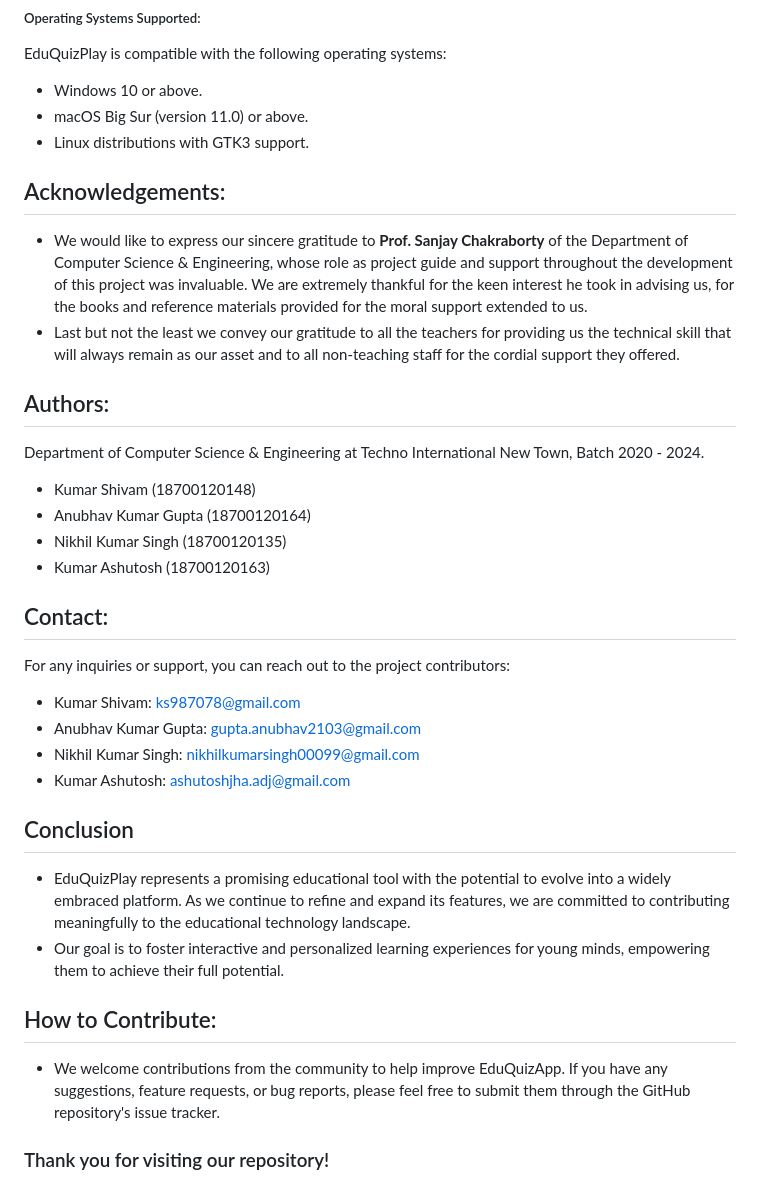
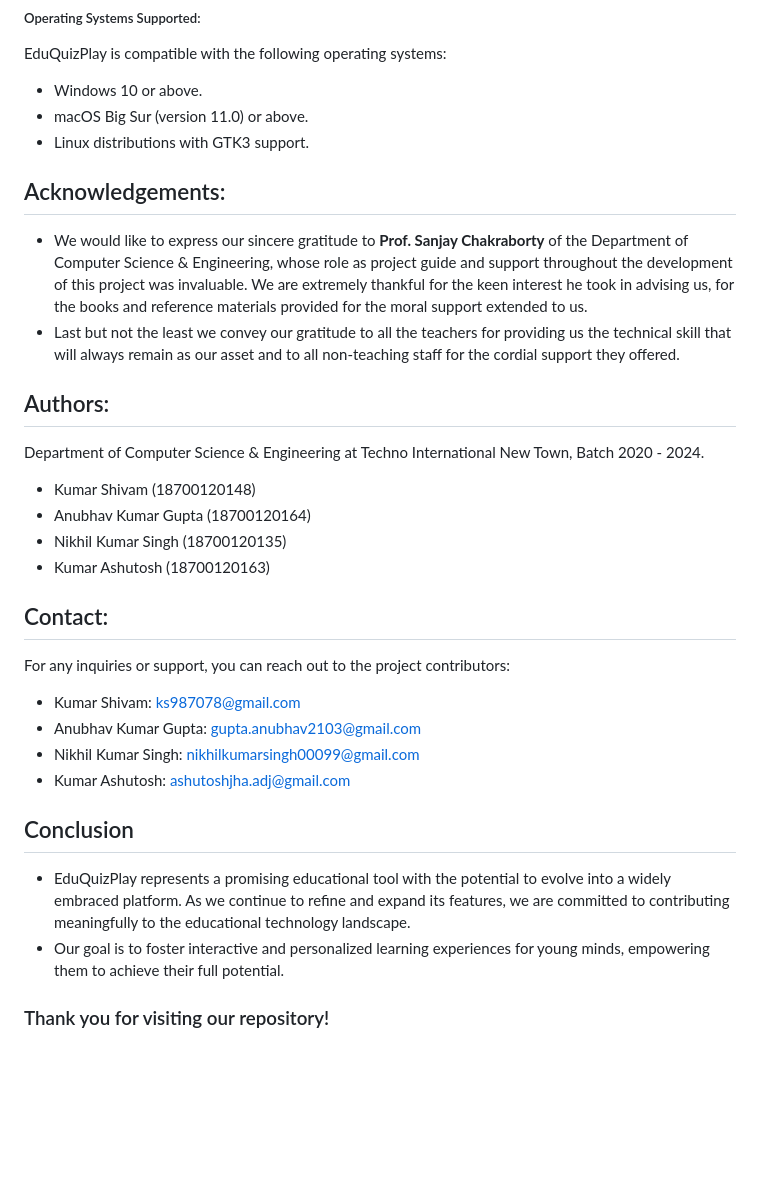
Before and after one commit to Kush3-14/EduQuizApp, a Markdown page: README.md, the part around one of its changes. GitHub-like rendering; blank space fills up the shorter version.

```diff
--- a/README.md
+++ b/README.md
@@ -86,9 +93,11 @@ EduQuizPlay is compatible with the following operating systems:
 - Linux distributions with GTK3 support.
 
 
+
 ## Acknowledgements:
 - We would like to express our sincere gratitude to **Prof. Sanjay Chakraborty** of the Department of Computer Science & Engineering, whose role as project guide and support throughout the development of this project was invaluable. We are extremely thankful for the keen interest he took in advising us, for the books and reference materials provided for the moral support extended to us.
 - Last but not the least we convey our gratitude to all the teachers for providing us the technical skill that will always remain as our asset and to all non-teaching staff for the cordial support they offered.
+
 
 
 ## Authors:
@@ -97,6 +106,7 @@ Department of Computer Science & Engineering at Techno International New Town, B
 - Anubhav Kumar Gupta (18700120164)
 - Nikhil Kumar Singh (18700120135)
 - Kumar Ashutosh (18700120163)
+
 
 
 ## Contact:
@@ -108,13 +118,11 @@ For any inquiries or support, you can reach out to the project contributors:
 - Kumar Ashutosh: ashutoshjha.adj@gmail.com
 
 
+
 ## Conclusion
 - EduQuizPlay represents a promising educational tool with the potential to evolve into a widely embraced platform. As we continue to refine and expand its features, we are committed to contributing meaningfully to the educational technology landscape.
 - Our goal is to foster interactive and personalized learning experiences for young minds, empowering them to achieve their full potential.
 
 
-## How to Contribute:
-
-- We welcome contributions from the community to help improve EduQuizApp. If you have any suggestions, feature requests, or bug reports, please feel free to submit them through the GitHub repository's issue tracker.
 
 ### Thank you for visiting our repository!
```
Also changed, not shown: other parts of README.md (+7 -0 lines).
